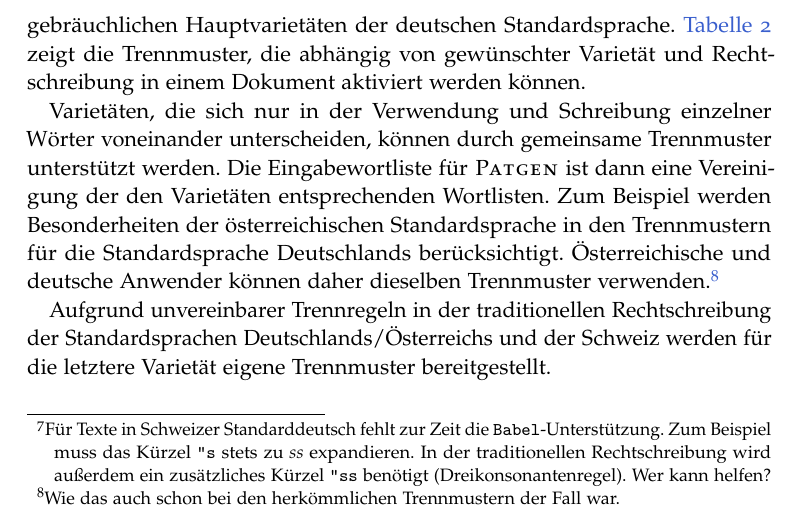
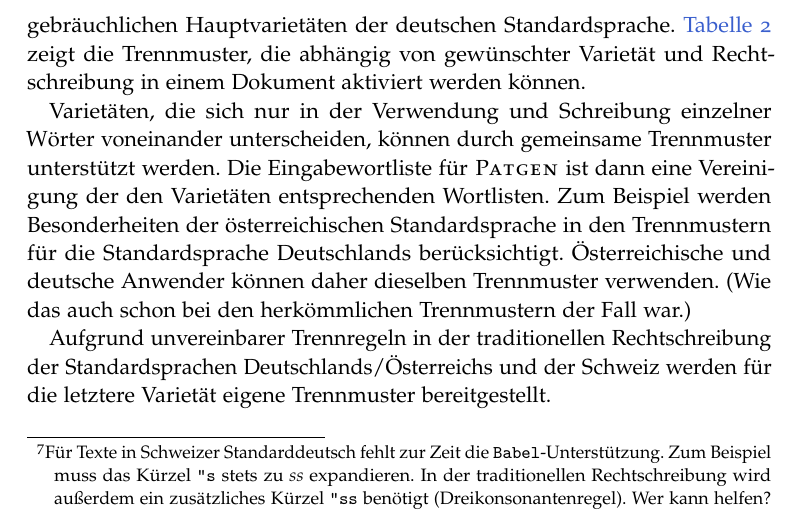
Before and after one commit to hyphenation/languages-german, a LaTeX paper (dehyph-exptl/dehyph-exptl.tex): part of page 5 of 20, cut so that both start at the same text. Compiled offline with pdfLaTeX; the source files are stored in an older character set and shown here as Unicode.

Commit message:
doc: Entferne eine Fusznote.

```diff
--- a/dehyph-exptl/dehyph-exptl.tex
+++ b/dehyph-exptl/dehyph-exptl.tex
@@ -374,9 +374,8 @@ eine Vereinigung der den Varietäten entsprechenden Wortlisten.  Zum
 Beispiel werden Besonderheiten der österreichischen Standardsprache in
 den Trennmustern für die Standardsprache Deutschlands berücksichtigt.
 Österreichische und deutsche Anwender können daher dieselben Trennmuster
-verwenden.%
-\footnote{Wie das auch schon bei den herkömmlichen Trennmustern der Fall
-  war.}
+verwenden.  (Wie das auch schon bei den herkömmlichen Trennmustern der
+Fall war.)
 
 Aufgrund unvereinbarer Trennregeln in der traditionellen Rechtschreibung
 der Standardsprachen Deutschlands/""Österreichs und der Schweiz werden
```
